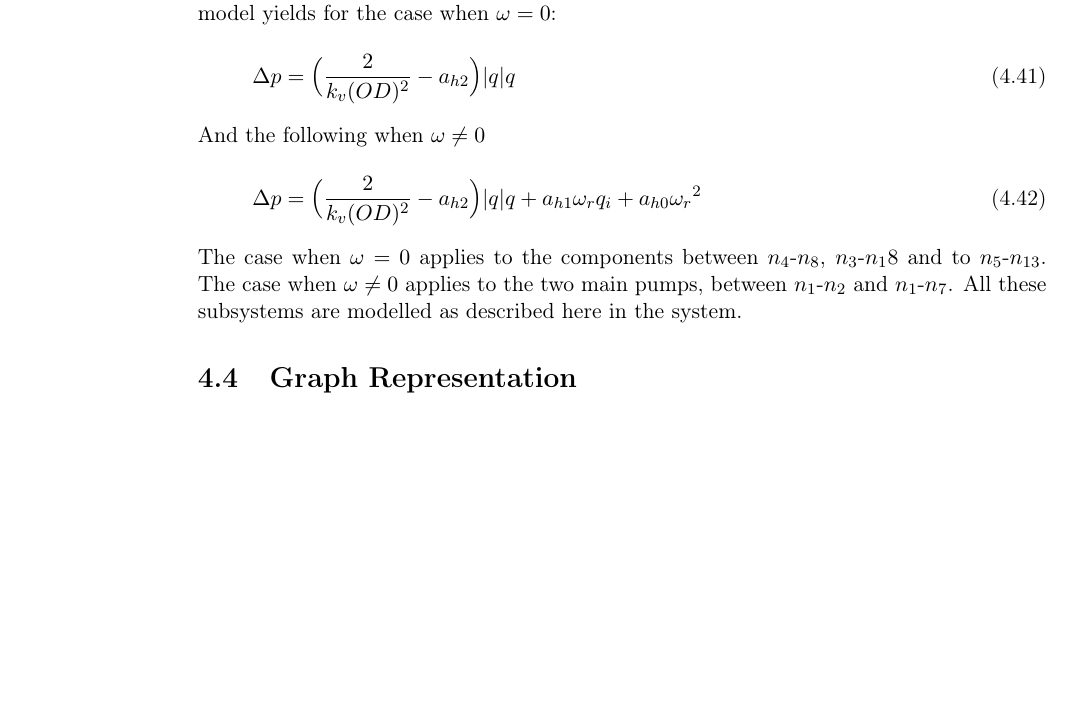
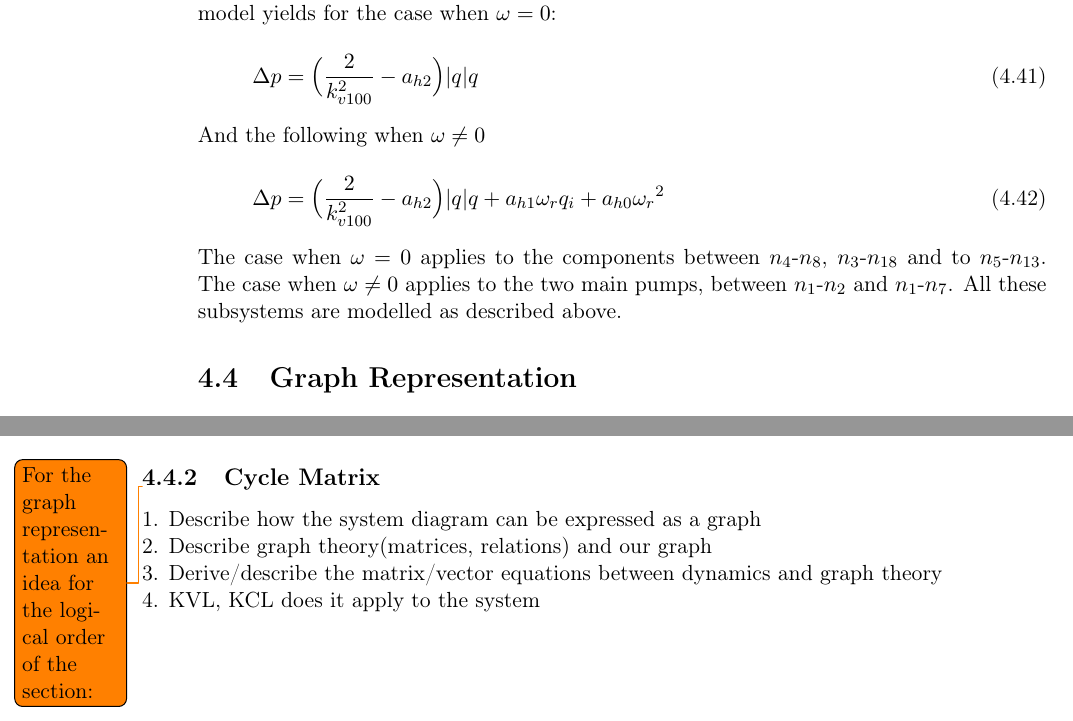
Before and after one commit to SBKrogh/WaterTank, a LaTeX thesis (Gr830.tex, which reads report/analysis/graph_theory.tex, report/analysis/system_model.tex): part of page 29 of 55 before the commit and two parts of pages 29 and 30 of 55 after it, the two joined at a grey line, cut so that both start at the same text, the shorter picture padded with empty space. Compiled offline with pdfLaTeX.

Commit message:
Minor corrections

```diff
--- a/report/analysis/graph_theory.tex
+++ b/report/analysis/graph_theory.tex
@@ -53,3 +53,9 @@ direction associated with them, this characteristic leads to have a incidence ma
 %\end{figure}
 
 \subsection{Cycle Matrix}
+
+\todo{For the graph representation an idea for the logical order of the section:}
+1. Describe how the system diagram can be expressed as a graph \\
+2. Describe graph theory(matrices, relations) and our graph\\
+3. Derive/describe the matrix/vector equations between dynamics and graph theory\\
+4. KVL, KCL does it apply to the system
--- a/report/analysis/system_model.tex
+++ b/report/analysis/system_model.tex
@@ -36,15 +36,15 @@ Although nodes can be placed across all the endpoints of components in the syste
 In \figref{fig:subsys_1} three components between $n_3$ and $n_{18}$ are shown. This is the part of the system where the WT connects. In this particular case the pump is turned off, however contributes to the pressure drop because its resistance is not zero. The same can be said for the valves, except that they are fully open but they modify the flow. Extra nodes are not introduced between the valves and the pump, instead they are seen as one component. This can be modelled by lumping the resistance of the valve, \eqref{CompleteValveModel}, into the model of the pipe, \eqref{PumpModel}, when the rotational speed is zero. Thus the following model yields for the case when $\omega = 0$:
 
 \begin{equation}
-  \Delta p = \Big(\frac{2}{k_v(OD)^2} - a_{h2}\Big)|q| q
+  \Delta p = \Big(\frac{2}{k_{v100}^2} - a_{h2}\Big)|q| q
   \label{omega_zero}
 \end{equation}
 
 And the following when $\omega \neq 0$
 
 \begin{equation}
-  \Delta p = \Big(\frac{2}{k_v(OD)^2} - a_{h2}\Big)|q| q  + a_{h1} \omega_r q_i + a_{h0}{\omega_r}^2
+  \Delta p = \Big(\frac{2}{k_{v100}^2} - a_{h2}\Big)|q| q  + a_{h1} \omega_r q_i + a_{h0}{\omega_r}^2
   \label{omega_notzero}
 \end{equation}
 
-The case when $\omega = 0$ applies to the components between $n_4$-$n_8$, $n_3$-$n_18$  and to $n_5$-$n_{13}$. The case when $\omega \neq 0$ applies to the two main pumps, between $n_1$-$n_2$ and $n_1$-$n_7$. All these subsystems are modelled as described here in the system.
+The case when $\omega = 0$ applies to the components between $n_4$-$n_8$, $n_3$-$n_{18}$  and to $n_5$-$n_{13}$. The case when $\omega \neq 0$ applies to the two main pumps, between $n_1$-$n_2$ and $n_1$-$n_7$. All these subsystems are modelled as described above.
```
Also changed, not shown: report/analysis/completesystem.tex (+1 -1 lines).
